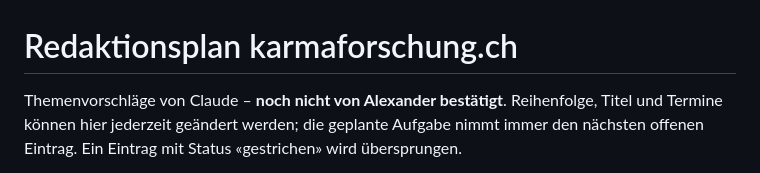
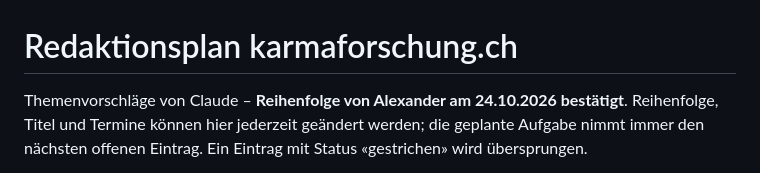
Before and after one commit to hoha21/karmaforschung, a Markdown page: REDAKTIONSPLAN.md, the part around one of its changes. Rendered like a GitHub page.

```diff
--- a/REDAKTIONSPLAN.md
+++ b/REDAKTIONSPLAN.md
@@ -1,6 +1,6 @@
 # Redaktionsplan karmaforschung.ch
 
-Themenvorschläge von Claude – **noch nicht von Alexander bestätigt**.
+Themenvorschläge von Claude – **Reihenfolge von Alexander am 24.10.2026 bestätigt**.
 Reihenfolge, Titel und Termine können hier jederzeit geändert werden; die
 geplante Aufgabe nimmt immer den nächsten offenen Eintrag. Ein Eintrag mit
 Status «gestrichen» wird übersprungen.
```
Also changed, not shown: other parts of REDAKTIONSPLAN.md (+8 -8 lines), REDAKTION.md (+2 -2 lines).
